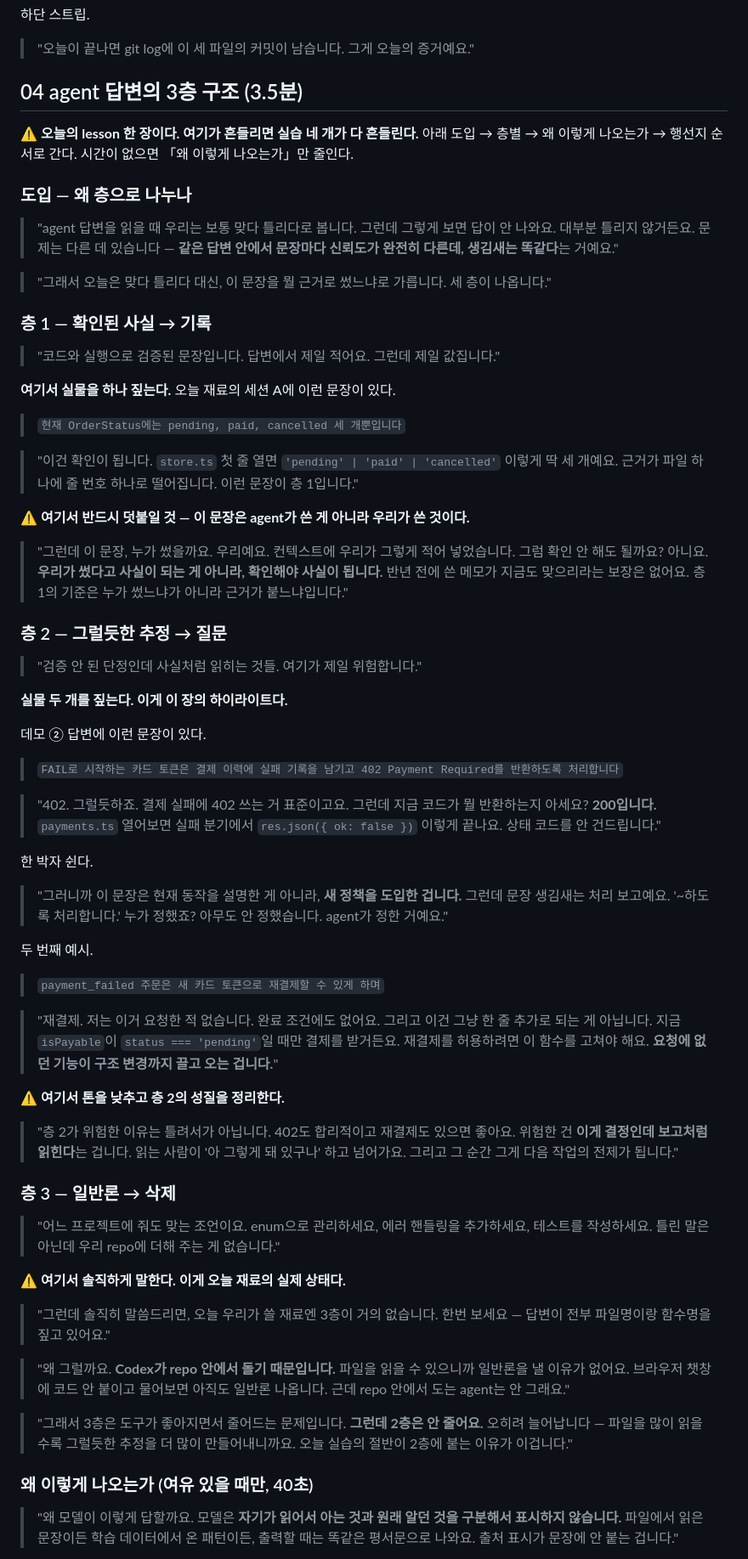
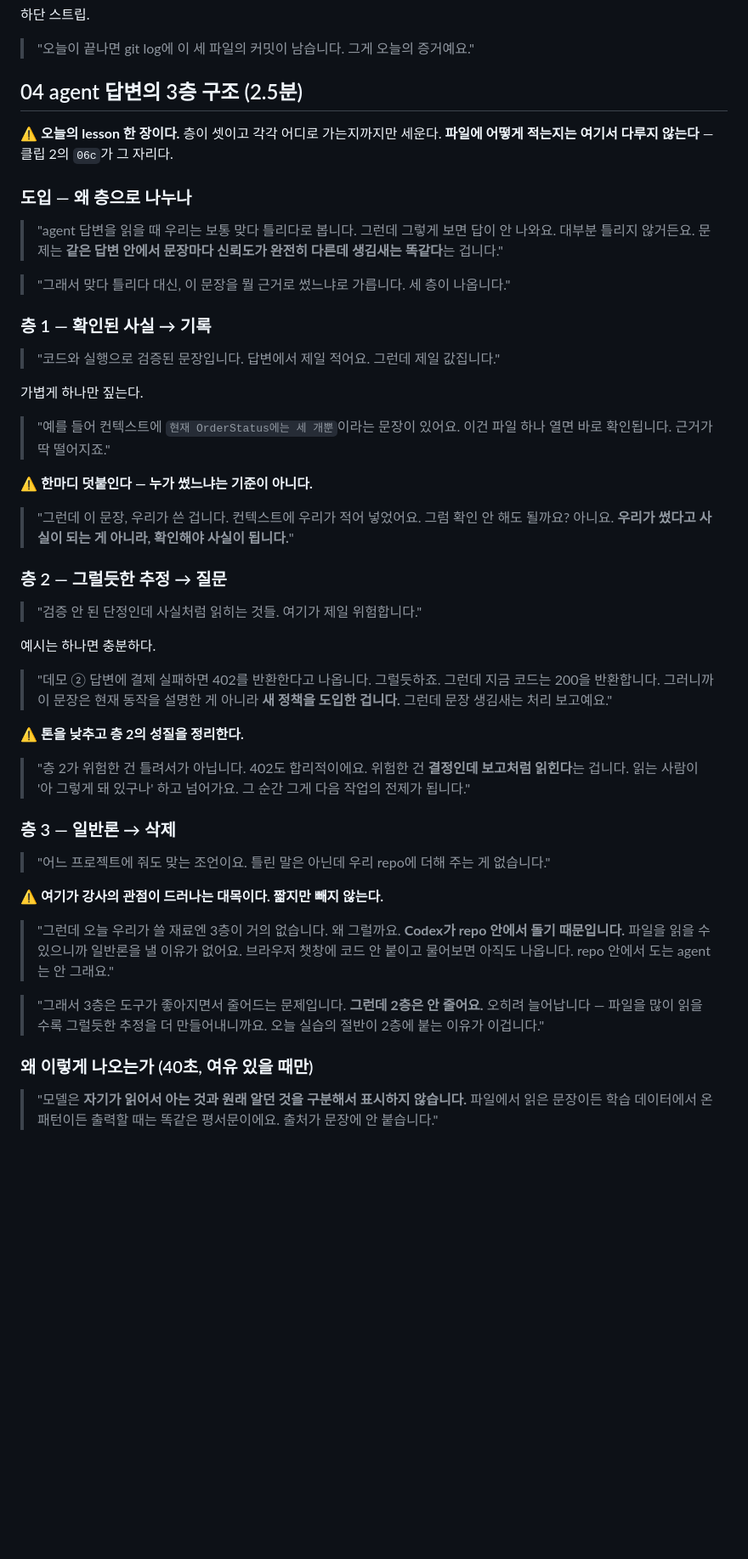
Before and after one commit to RainaKim/codex-lecture, a Markdown page: ref/lecture02-speaker-notes.md, the part around one of its changes. Shown at 85% size. GitHub-like rendering; blank space fills up the shorter version.

Commit message:
docs(lec02): 슬라이드 4 노트를 하이레벨로 축약
04는 층이 셋이고 각각 어디로 가는지까지만 세우는 장이다. 파일에 어떻게
적느냐는 실습 직전에 다룰 내용이라 여기서 뺀다.

- 층 1의 store.ts 타입 인용, 층 2의 isPayable 예시 삭제
- 402 예시는 한 줄로 축약 — 층 2가 무엇인지 보여주는 실물이라 남긴다
- 층 3의 '3층은 줄지만 2층은 안 준다'와 출처 미표시 메커니즘은 유지.
  강사 관점이 드러나는 대목이다

2.5분으로 복귀, 클립 1도 13분으로 복귀.

Co-Authored-By: Claude Opus 5 <noreply@anthropic.com>

```diff
--- a/ref/lecture02-speaker-notes.md
+++ b/ref/lecture02-speaker-notes.md
@@ -48,93 +48,66 @@ Part 1 · Chapter 1 · 2강 · 이론 + 실습 · 약 45분 · 20장 · 클립 4
 
 > "오늘이 끝나면 git log에 이 세 파일의 커밋이 남습니다. 그게 오늘의 증거예요."
 
-## 04 agent 답변의 3층 구조 (3.5분)
+## 04 agent 답변의 3층 구조 (2.5분)
 
-⚠️ **오늘의 lesson 한 장이다. 여기가 흔들리면 실습 네 개가 다 흔들린다.** 아래 도입 → 층별 →
-왜 이렇게 나오는가 → 행선지 순서로 간다. 시간이 없으면 「왜 이렇게 나오는가」만 줄인다.
+⚠️ **오늘의 lesson 한 장이다.** 층이 셋이고 각각 어디로 가는지까지만 세운다. **파일에 어떻게
+적는지는 여기서 다루지 않는다** — 클립 2의 `06c`가 그 자리다.
 
 ### 도입 — 왜 층으로 나누나
 
 > "agent 답변을 읽을 때 우리는 보통 맞다 틀리다로 봅니다. 그런데 그렇게 보면 답이 안 나와요.
-> 대부분 틀리지 않거든요. 문제는 다른 데 있습니다 — **같은 답변 안에서 문장마다 신뢰도가
-> 완전히 다른데, 생김새는 똑같다**는 거예요."
+> 대부분 틀리지 않거든요. 문제는 **같은 답변 안에서 문장마다 신뢰도가 완전히 다른데 생김새는
+> 똑같다**는 겁니다."
 
-> "그래서 오늘은 맞다 틀리다 대신, 이 문장을 뭘 근거로 썼느냐로 가릅니다. 세 층이 나옵니다."
+> "그래서 맞다 틀리다 대신, 이 문장을 뭘 근거로 썼느냐로 가릅니다. 세 층이 나옵니다."
 
 ### 층 1 — 확인된 사실 → 기록
 
 > "코드와 실행으로 검증된 문장입니다. 답변에서 제일 적어요. 그런데 제일 값집니다."
 
-**여기서 실물을 하나 짚는다.** 오늘 재료의 세션 A에 이런 문장이 있다.
+가볍게 하나만 짚는다.
 
-> `현재 OrderStatus에는 pending, paid, cancelled 세 개뿐입니다`
+> "예를 들어 컨텍스트에 `현재 OrderStatus에는 세 개뿐`이라는 문장이 있어요. 이건 파일 하나
+> 열면 바로 확인됩니다. 근거가 딱 떨어지죠."
 
-> "이건 확인이 됩니다. `store.ts` 첫 줄 열면 `'pending' | 'paid' | 'cancelled'` 이렇게
-> 딱 세 개예요. 근거가 파일 하나에 줄 번호 하나로 떨어집니다. 이런 문장이 층 1입니다."
+⚠️ **한마디 덧붙인다 — 누가 썼느냐는 기준이 아니다.**
 
-⚠️ **여기서 반드시 덧붙일 것 — 이 문장은 agent가 쓴 게 아니라 우리가 쓴 것이다.**
-
-> "그런데 이 문장, 누가 썼을까요. 우리예요. 컨텍스트에 우리가 그렇게 적어 넣었습니다.
-> 그럼 확인 안 해도 될까요? 아니요. **우리가 썼다고 사실이 되는 게 아니라, 확인해야 사실이
-> 됩니다.** 반년 전에 쓴 메모가 지금도 맞으리라는 보장은 없어요. 층 1의 기준은 누가 썼느냐가
-> 아니라 근거가 붙느냐입니다."
+> "그런데 이 문장, 우리가 쓴 겁니다. 컨텍스트에 우리가 적어 넣었어요. 그럼 확인 안 해도
+> 될까요? 아니요. **우리가 썼다고 사실이 되는 게 아니라, 확인해야 사실이 됩니다.**"
 
 ### 층 2 — 그럴듯한 추정 → 질문
 
 > "검증 안 된 단정인데 사실처럼 읽히는 것들. 여기가 제일 위험합니다."
 
-**실물 두 개를 짚는다. 이게 이 장의 하이라이트다.**
+예시는 하나면 충분하다.
 
-데모 ② 답변에 이런 문장이 있다.
+> "데모 ② 답변에 결제 실패하면 402를 반환한다고 나옵니다. 그럴듯하죠. 그런데 지금 코드는
+> 200을 반환합니다. 그러니까 이 문장은 현재 동작을 설명한 게 아니라 **새 정책을 도입한
+> 겁니다.** 그런데 문장 생김새는 처리 보고예요."
 
-> `FAIL로 시작하는 카드 토큰은 결제 이력에 실패 기록을 남기고 402 Payment Required를 반환하도록 처리합니다`
+⚠️ **톤을 낮추고 층 2의 성질을 정리한다.**
 
-> "402. 그럴듯하죠. 결제 실패에 402 쓰는 거 표준이고요. 그런데 지금 코드가 뭘 반환하는지
-> 아세요? **200입니다.** `payments.ts` 열어보면 실패 분기에서 `res.json({ ok: false })`
-> 이렇게 끝나요. 상태 코드를 안 건드립니다."
-
-한 박자 쉰다.
-
-> "그러니까 이 문장은 현재 동작을 설명한 게 아니라, **새 정책을 도입한 겁니다.** 그런데 문장
-> 생김새는 처리 보고예요. '~하도록 처리합니다.' 누가 정했죠? 아무도 안 정했습니다.
-> agent가 정한 거예요."
-
-두 번째 예시.
-
-> `payment_failed 주문은 새 카드 토큰으로 재결제할 수 있게 하며`
-
-> "재결제. 저는 이거 요청한 적 없습니다. 완료 조건에도 없어요. 그리고 이건 그냥 한 줄 추가로
-> 되는 게 아닙니다. 지금 `isPayable`이 `status === 'pending'`일 때만 결제를 받거든요.
-> 재결제를 허용하려면 이 함수를 고쳐야 해요. **요청에 없던 기능이 구조 변경까지 끌고 오는
-> 겁니다.**"
-
-⚠️ **여기서 톤을 낮추고 층 2의 성질을 정리한다.**
-
-> "층 2가 위험한 이유는 틀려서가 아닙니다. 402도 합리적이고 재결제도 있으면 좋아요.
-> 위험한 건 **이게 결정인데 보고처럼 읽힌다**는 겁니다. 읽는 사람이 '아 그렇게 돼 있구나'
-> 하고 넘어가요. 그리고 그 순간 그게 다음 작업의 전제가 됩니다."
+> "층 2가 위험한 건 틀려서가 아닙니다. 402도 합리적이에요. 위험한 건 **결정인데 보고처럼
+> 읽힌다**는 겁니다. 읽는 사람이 '아 그렇게 돼 있구나' 하고 넘어가요. 그 순간 그게 다음
+> 작업의 전제가 됩니다."
 
 ### 층 3 — 일반론 → 삭제
 
-> "어느 프로젝트에 줘도 맞는 조언이요. enum으로 관리하세요, 에러 핸들링을 추가하세요,
-> 테스트를 작성하세요. 틀린 말은 아닌데 우리 repo에 더해 주는 게 없습니다."
+> "어느 프로젝트에 줘도 맞는 조언이요. 틀린 말은 아닌데 우리 repo에 더해 주는 게 없습니다."
 
-⚠️ **여기서 솔직하게 말한다. 이게 오늘 재료의 실제 상태다.**
+⚠️ **여기가 강사의 관점이 드러나는 대목이다. 짧지만 빼지 않는다.**
 
-> "그런데 솔직히 말씀드리면, 오늘 우리가 쓸 재료엔 3층이 거의 없습니다. 한번 보세요 —
-> 답변이 전부 파일명이랑 함수명을 짚고 있어요."
-
-> "왜 그럴까요. **Codex가 repo 안에서 돌기 때문입니다.** 파일을 읽을 수 있으니까 일반론을
-> 낼 이유가 없어요. 브라우저 챗창에 코드 안 붙이고 물어보면 아직도 일반론 나옵니다. 근데
-> repo 안에서 도는 agent는 안 그래요."
+> "그런데 오늘 우리가 쓸 재료엔 3층이 거의 없습니다. 왜 그럴까요. **Codex가 repo 안에서
+> 돌기 때문입니다.** 파일을 읽을 수 있으니까 일반론을 낼 이유가 없어요. 브라우저 챗창에
+> 코드 안 붙이고 물어보면 아직도 나옵니다. repo 안에서 도는 agent는 안 그래요."
 
 > "그래서 3층은 도구가 좋아지면서 줄어드는 문제입니다. **그런데 2층은 안 줄어요.** 오히려
-> 늘어납니다 — 파일을 많이 읽을수록 그럴듯한 추정을 더 많이 만들어내니까요. 오늘 실습의
-> 절반이 2층에 붙는 이유가 이겁니다."
+> 늘어납니다 — 파일을 많이 읽을수록 그럴듯한 추정을 더 만들어내니까요. 오늘 실습의 절반이
+> 2층에 붙는 이유가 이겁니다."
 
-### 왜 이렇게 나오는가 (여유 있을 때만, 40초)
+### 왜 이렇게 나오는가 (40초, 여유 있을 때만)
 
-> "왜 모델이 이렇게 답할까요. 모델은 **자기가 읽어서 아는 것과 원래 알던 것을 구분해서
-> 표시하지 않습니다.** 파일에서 읽은 문장이든 학습 데이터에서 온 패턴이든, 출력할 때는
-> 똑같은 평서문으로 나와요. 출처 표시가 문장에 안 붙는 겁니다."
+> "모델은 **자기가 읽어서 아는 것과 원래 알던 것을 구분해서 표시하지 않습니다.** 파일에서
+> 읽은 문장이든 학습 데이터에서 온 패턴이든 출력할 때는 똑같은 평서문이에요. 출처가 문장에
+> 안 붙습니다."
 
```
Also changed, not shown: other parts of ref/lecture02-speaker-notes.md (+12 -14 lines).
